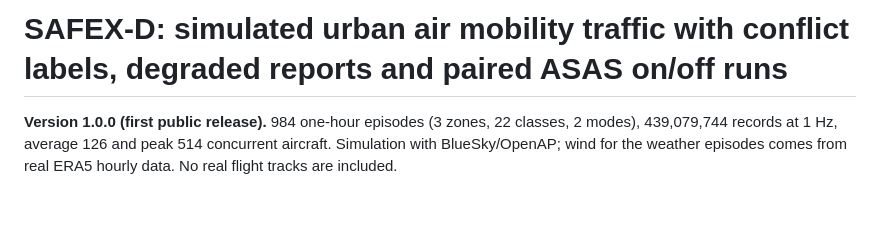
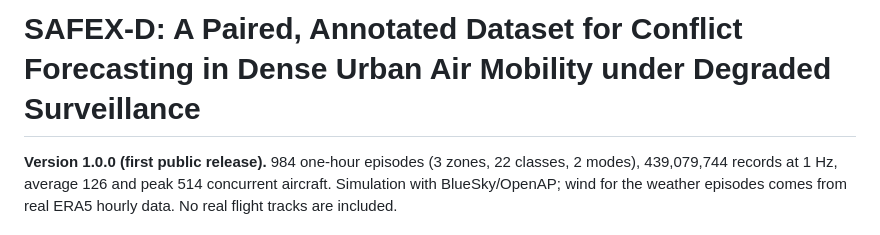
Before and after one commit to helasBa/SAFEX-D, a Markdown page: release/README_ZENODO.md, the part around the change. Rendered like a GitHub page; blank space fills up the shorter version.

Commit message:
Update dataset title

```diff
--- a/release/README_ZENODO.md
+++ b/release/README_ZENODO.md
@@ -1,4 +1,4 @@
-# SAFEX-D: simulated urban air mobility traffic with conflict labels, degraded reports and paired ASAS on/off runs
+# SAFEX-D: A Paired, Annotated Dataset for Conflict Forecasting in Dense Urban Air Mobility under Degraded Surveillance
 
 **Version 1.0.0 (first public release).** 984 one-hour episodes (3 zones, 22 classes, 2 modes), 439,079,744 records at 1 Hz, average 126 and peak 514 concurrent aircraft. Simulation with BlueSky/OpenAP; wind for the weather episodes comes from real ERA5 hourly data. No real flight tracks are included.
 
```
